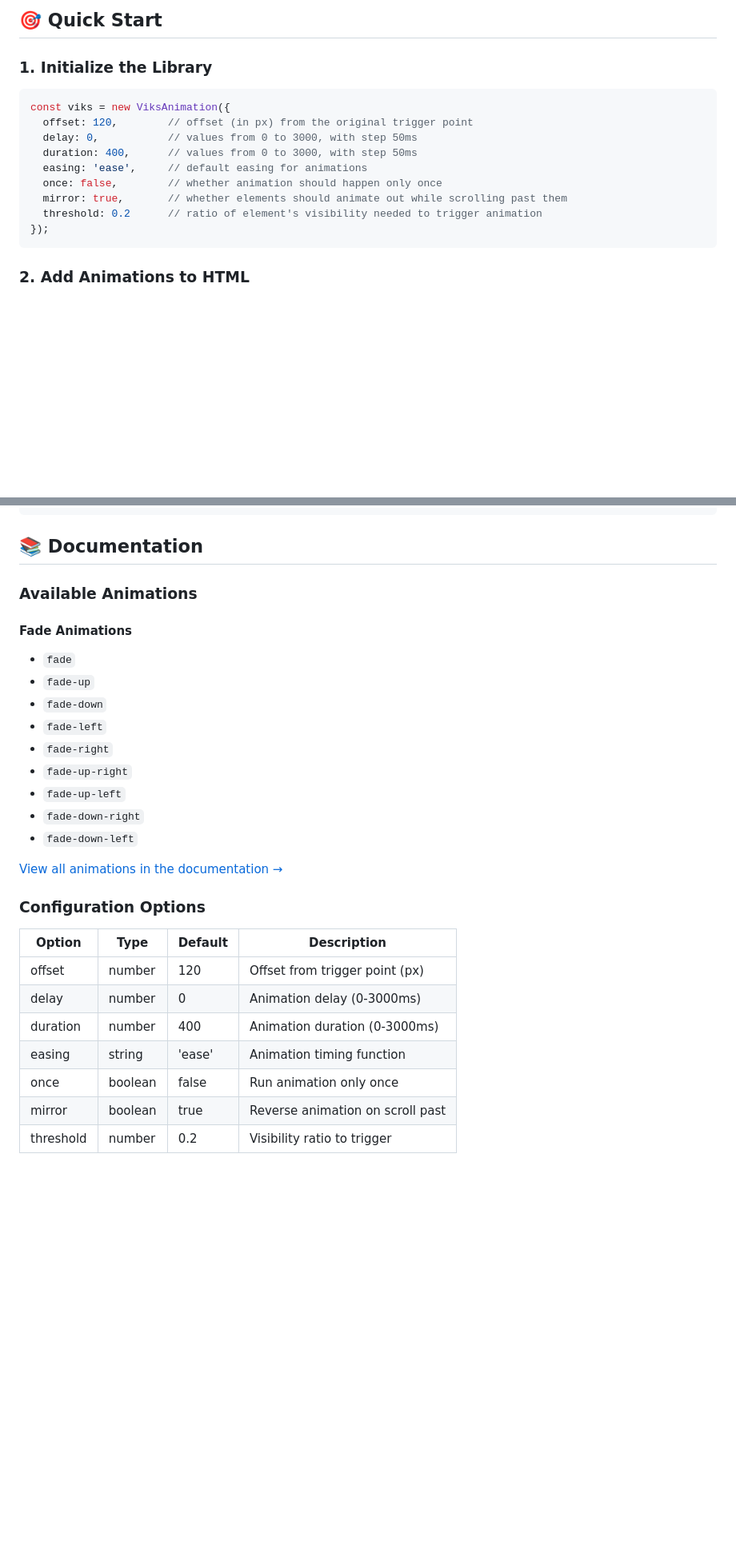
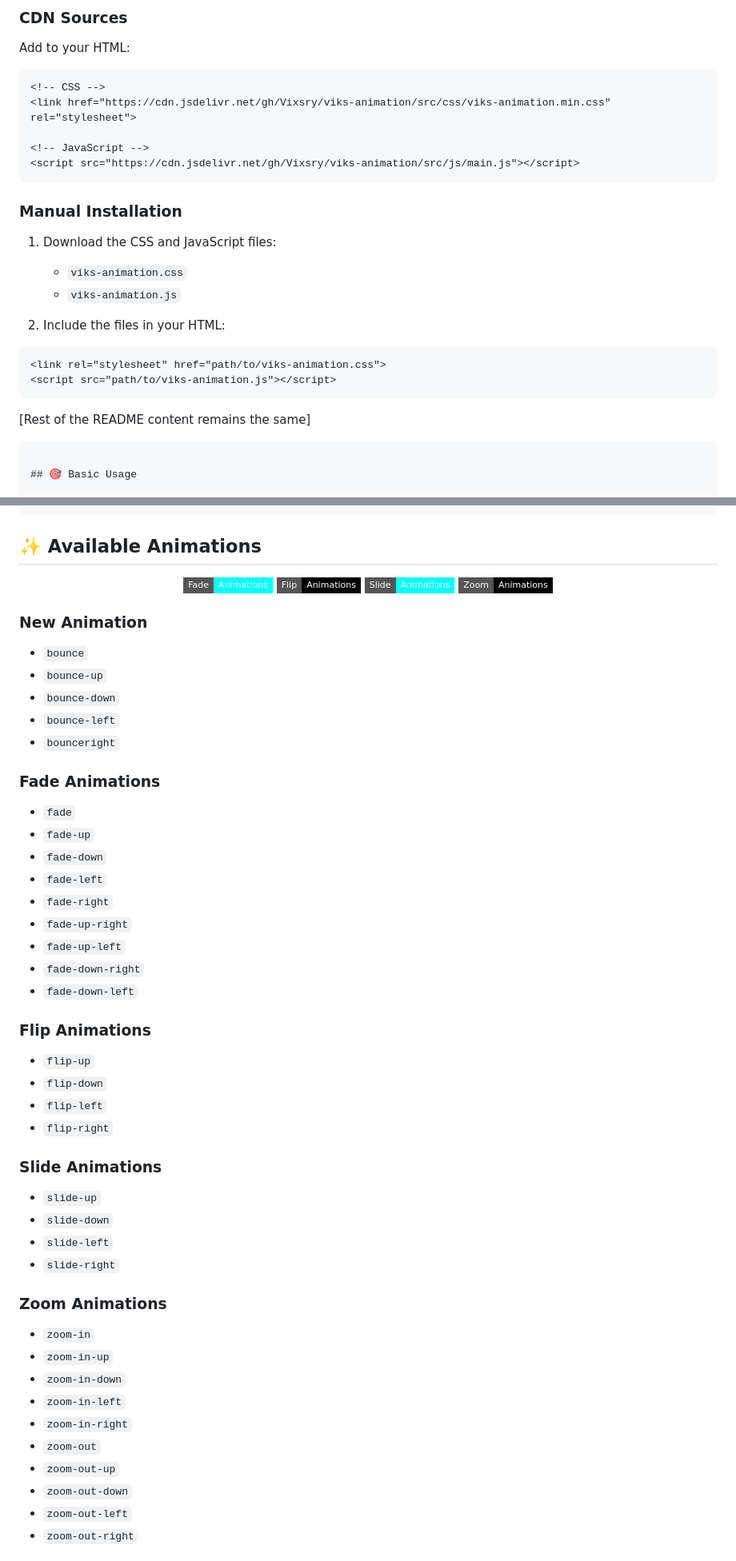
Before and after one commit to Vixsry/viks-animation, a Markdown page: README.md, 2 parts joined by grey strips. Shown at 80% size. Rendered like a GitHub page; badges without logos; blank space fills up the shorter version.

````diff
--- a/README.md
+++ b/README.md
@@ -62,21 +81,31 @@ yarn add viks-animation
 ```
 
-## 🎯 Quick Start
+### CDN Sources
 
-### 1. Initialize the Library
+Add to your HTML:
 
-```javascript
-const viks = new ViksAnimation({
-  offset: 120,        // offset (in px) from the original trigger point
-  delay: 0,           // values from 0 to 3000, with step 50ms
-  duration: 400,      // values from 0 to 3000, with step 50ms
-  easing: 'ease',     // default easing for animations
-  once: false,        // whether animation should happen only once
-  mirror: true,       // whether elements should animate out while scrolling past them
-  threshold: 0.2      // ratio of element's visibility needed to trigger animation
-});
+```html
+<!-- CSS -->
+<link href="https://cdn.jsdelivr.net/gh/Vixsry/viks-animation/src/css/viks-animation.min.css" rel="stylesheet">
+
+<!-- JavaScript -->
+<script src="https://cdn.jsdelivr.net/gh/Vixsry/viks-animation/src/js/main.js"></script>
 ```
 
-### 2. Add Animations to HTML
+### Manual Installation
+
+1. Download the CSS and JavaScript files:
+   - `viks-animation.css`
+   - `viks-animation.js`
+
+2. Include the files in your HTML:
+```html
+<link rel="stylesheet" href="path/to/viks-animation.css">
+<script src="path/to/viks-animation.js"></script>
+```
+[Rest of the README content remains the same]
+```
+
+## 🎯 Basic Usage
 
 ```html
@@ -88,11 +114,27 @@ const viks = new ViksAnimation({
 </div>
 ```
 
-## 📚 Documentation
+## ✨ Available Animations
 
-### Available Animations
+<div align="center">
 
-#### Fade Animations
+[![Fade](https://img.shields.io/badge/Fade-Animations-aqua?style=flat-square&logoColor=black)](#fade-animations)
+[![Flip](https://img.shields.io/badge/Flip-Animations-black?style=flat-square&logoColor=aqua)](#flip-animations)
+[![Slide](https://img.shields.io/badge/Slide-Animations-aqua?style=flat-square&logoColor=black)](#slide-animations)
+[![Zoom](https://img.shields.io/badge/Zoom-Animations-black?style=flat-square&logoColor=aqua)](#zoom-animations)
+
+</div>
+
+
+### New Animation
+- `bounce`
+- `bounce-up`
+- `bounce-down`
+- `bounce-left`
+- `bounceright`
+
+
+### Fade Animations
 - `fade`
 - `fade-up`
 - `fade-down`
@@ -103,17 +145,27 @@ const viks = new ViksAnimation({
 - `fade-down-right`
 - `fade-down-left`
 
-[View all animations in the documentation →](https://github.com/Vixsry/viks-animation/wiki/Animations)
+### Flip Animations
+- `flip-up`
+- `flip-down`
+- `flip-left`
+- `flip-right`
 
-### Configuration Options
+### Slide Animations
+- `slide-up`
+- `slide-down`
+- `slide-left`
+- `slide-right`
 
-| Option | Type | Default | Description |
-|--------|------|---------|-------------|
-| offset | number | 120 | Offset from trigger point (px) |
-| delay | number | 0 | Animation delay (0-3000ms) |
-| duration | number | 400 | Animation duration (0-3000ms) |
-| easing | string | 'ease' | Animation timing function |
-| once | boolean | false | Run animation only once |
-| mirror | boolean | true | Reverse animation on scroll past |
-| threshold | number | 0.2 | Visibility ratio to trigger |
+### Zoom Animations
+- `zoom-in`
+- `zoom-in-up`
+- `zoom-in-down`
+- `zoom-in-left`
+- `zoom-in-right`
+- `zoom-out`
+- `zoom-out-up`
+- `zoom-out-down`
+- `zoom-out-left`
+- `zoom-out-right`
 
````
Also changed, not shown: other parts of README.md (+170 -88 lines).
